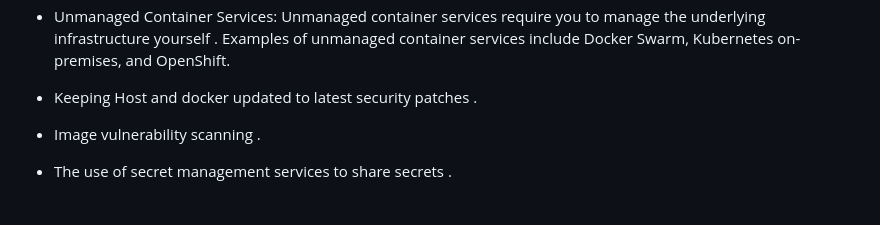
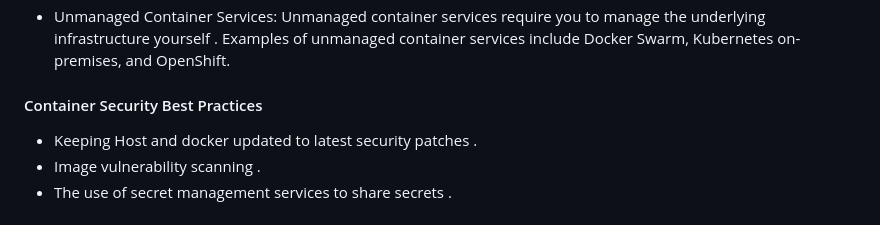
Before and after one commit to Amanyft/aws-bootcamp-cruddur-2023, a Markdown page: journal/week1.md, the part around the change. Drawn GitHub-style; blank space fills up the shorter version.

```diff
--- a/journal/week1.md
+++ b/journal/week1.md
@@ -60,6 +60,7 @@
                  Unmanaged container services require you to manage the underlying infrastructure yourself .
                  Examples of unmanaged container services include Docker Swarm, Kubernetes on-premises, and OpenShift. <br>
 
+ <h4> Container Security Best Practices </h4>
 
   - Keeping Host and docker updated to latest security patches .<br>
   - Image vulnerability scanning . <br>
```
